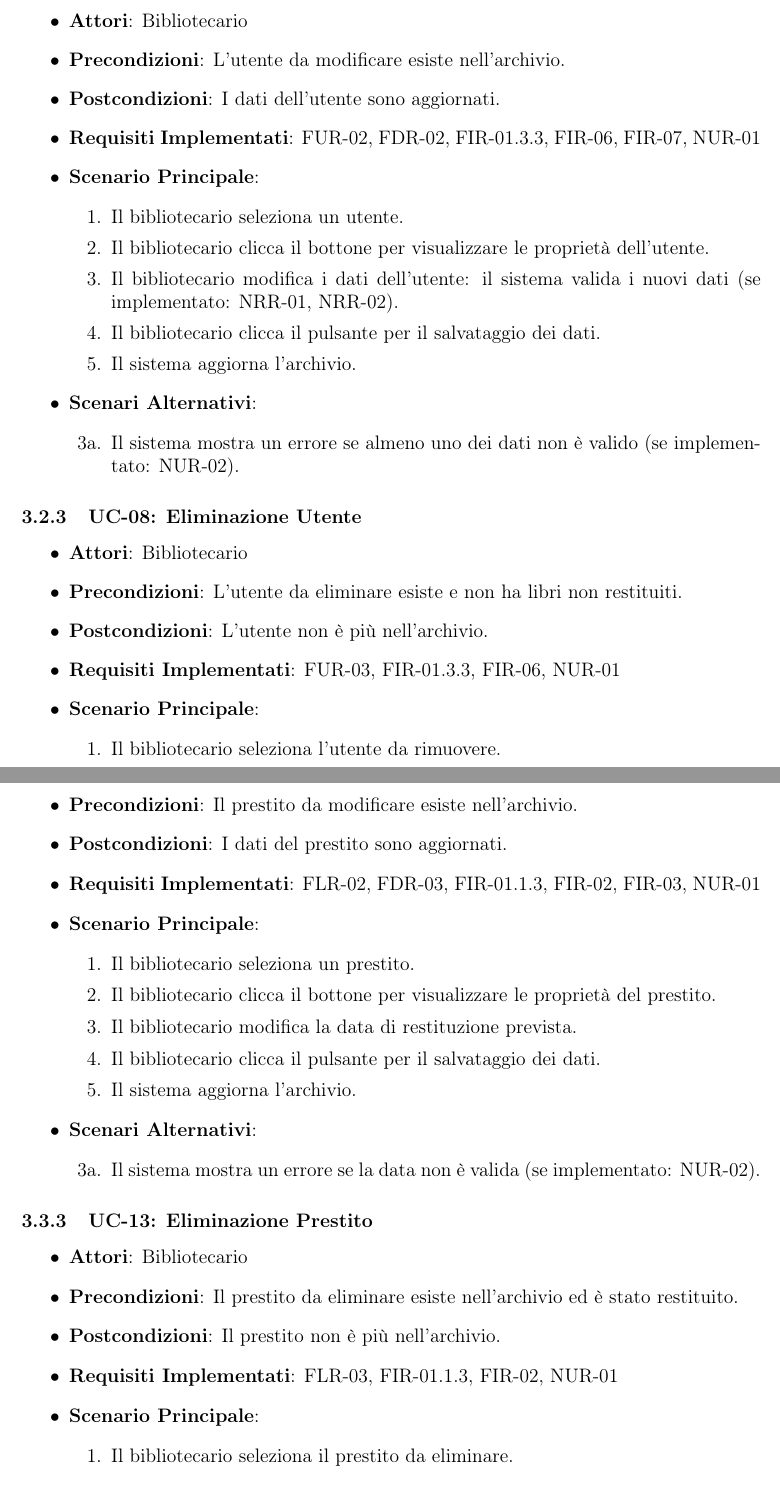
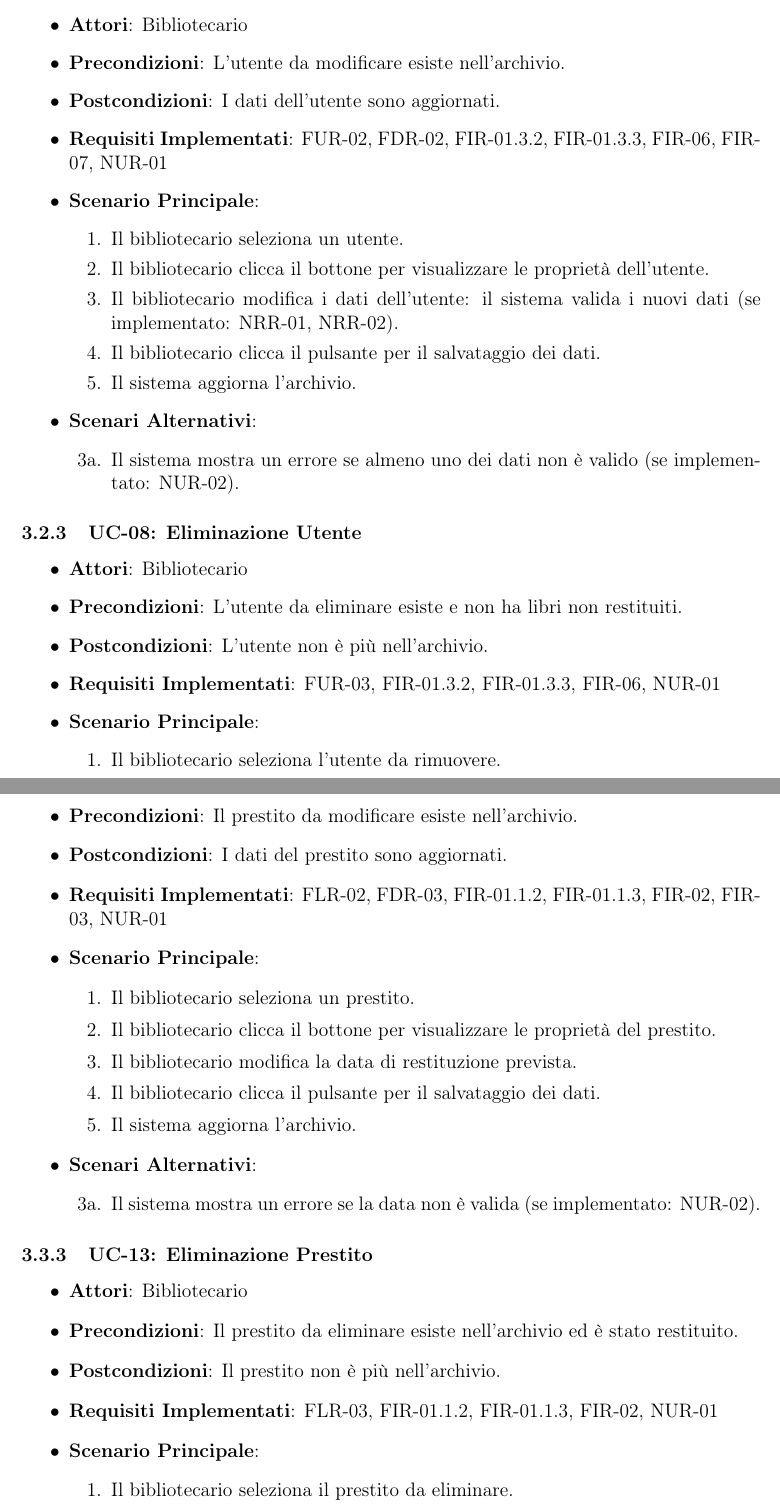
Before and after one commit to VitoPalm/group-01-poco-lib, a LaTeX document (SRS/main.tex, which reads SRS/casi-d'uso.tex): two parts of pages 23 and 26 of 34, joined at a grey line, cut so that both start at the same text. Compiled offline with pdfLaTeX.

Commit message:
added minor more precise referencing use cases > requirements

```diff
--- a/SRS/casi-d'uso.tex
+++ b/SRS/casi-d'uso.tex
@@ -139,7 +139,7 @@
         \item \textbf{Attori}: Bibliotecario
         \item \textbf{Precondizioni}: L'utente da modificare esiste nell'archivio.
         \item \textbf{Postcondizioni}: I dati dell'utente sono aggiornati.
-        \item \textbf{Requisiti Implementati}: \hyperref[FUR:02]{FUR-02}, \hyperref[FDR:02]{FDR-02}, \hyperref[FIR:01.3.3]{FIR-01.3.3}, \hyperref[FIR:06]{FIR-06}, \hyperref[FIR:07]{FIR-07}, \hyperref[NUR:01]{NUR-01}
+        \item \textbf{Requisiti Implementati}: \hyperref[FUR:02]{FUR-02}, \hyperref[FDR:02]{FDR-02}, \hyperref[FIR:01.3.2]{FIR-01.3.2}, \hyperref[FIR:01.3.3]{FIR-01.3.3}, \hyperref[FIR:06]{FIR-06}, \hyperref[FIR:07]{FIR-07}, \hyperref[NUR:01]{NUR-01}
         \item \textbf{Scenario Principale}:
         \begin{enumerate}
             \item Il bibliotecario seleziona un utente.
@@ -159,7 +159,7 @@
         \item \textbf{Attori}: Bibliotecario
         \item \textbf{Precondizioni}: L'utente da eliminare esiste e non ha libri non restituiti.
         \item \textbf{Postcondizioni}: L'utente non è più nell'archivio.
-        \item \textbf{Requisiti Implementati}: \hyperref[FUR:03]{FUR-03}, \hyperref[FIR:01.3.3]{FIR-01.3.3}, \hyperref[FIR:06]{FIR-06}, \hyperref[NUR:01]{NUR-01}
+        \item \textbf{Requisiti Implementati}: \hyperref[FUR:03]{FUR-03}, \hyperref[FIR:01.3.2]{FIR-01.3.2}, \hyperref[FIR:01.3.3]{FIR-01.3.3}, \hyperref[FIR:06]{FIR-06}, \hyperref[NUR:01]{NUR-01}
         \item \textbf{Scenario Principale}:
         \begin{enumerate}
             \item Il bibliotecario seleziona l'utente da rimuovere.
@@ -245,7 +245,7 @@
         \item \textbf{Attori}: Bibliotecario
         \item \textbf{Precondizioni}: Il prestito da modificare esiste nell'archivio.
         \item \textbf{Postcondizioni}: I dati del prestito sono aggiornati.
-        \item \textbf{Requisiti Implementati}: \hyperref[FLR:02]{FLR-02}, \hyperref[FDR:03]{FDR-03}, \hyperref[FIR:01.1.3]{FIR-01.1.3}, \hyperref[FIR:02]{FIR-02}, \hyperref[FIR:03]{FIR-03}, \hyperref[NUR:01]{NUR-01}
+        \item \textbf{Requisiti Implementati}: \hyperref[FLR:02]{FLR-02}, \hyperref[FDR:03]{FDR-03}, \hyperref[FIR:01.1.2]{FIR-01.1.2}, \hyperref[FIR:01.1.3]{FIR-01.1.3}, \hyperref[FIR:02]{FIR-02}, \hyperref[FIR:03]{FIR-03}, \hyperref[NUR:01]{NUR-01}
         \item \textbf{Scenario Principale}:
         \begin{enumerate}
             \item Il bibliotecario seleziona un prestito.
@@ -265,7 +265,7 @@
         \item \textbf{Attori}: Bibliotecario
         \item \textbf{Precondizioni}: Il prestito da eliminare esiste nell'archivio ed è stato restituito.
         \item \textbf{Postcondizioni}: Il prestito non è più nell'archivio.
-        \item \textbf{Requisiti Implementati}: \hyperref[FLR:03]{FLR-03}, \hyperref[FIR:01.1.3]{FIR-01.1.3}, \hyperref[FIR:02]{FIR-02}, \hyperref[NUR:01]{NUR-01}
+        \item \textbf{Requisiti Implementati}: \hyperref[FLR:03]{FLR-03}, \hyperref[FIR:01.1.2]{FIR-01.1.2}, \hyperref[FIR:01.1.3]{FIR-01.1.3}, \hyperref[FIR:02]{FIR-02}, \hyperref[NUR:01]{NUR-01}
         \item \textbf{Scenario Principale}:
         \begin{enumerate}
             \item Il bibliotecario seleziona il prestito da eliminare.
```
Also changed, not shown: SRS/casi-d'uso.tex (14 more changed lines).
